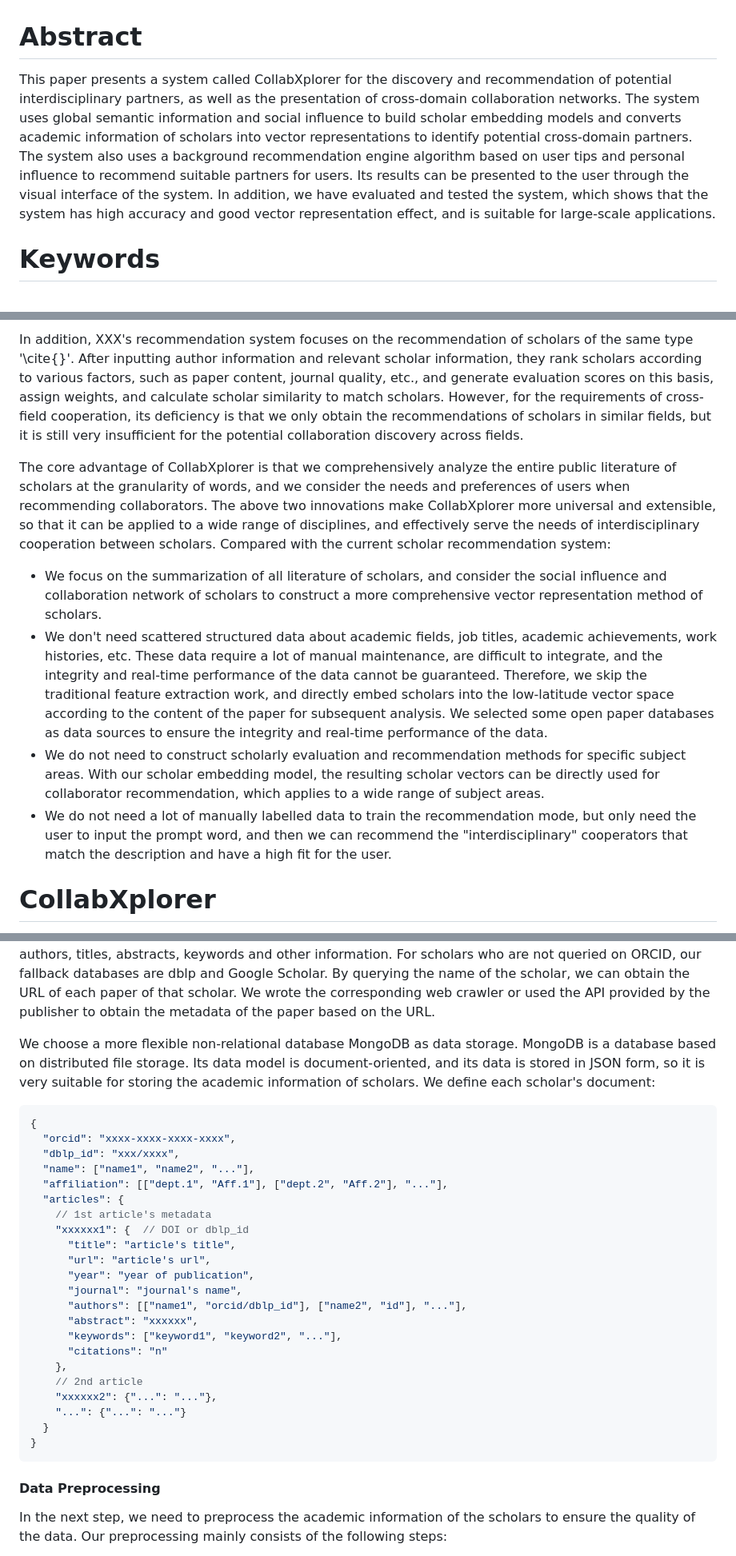
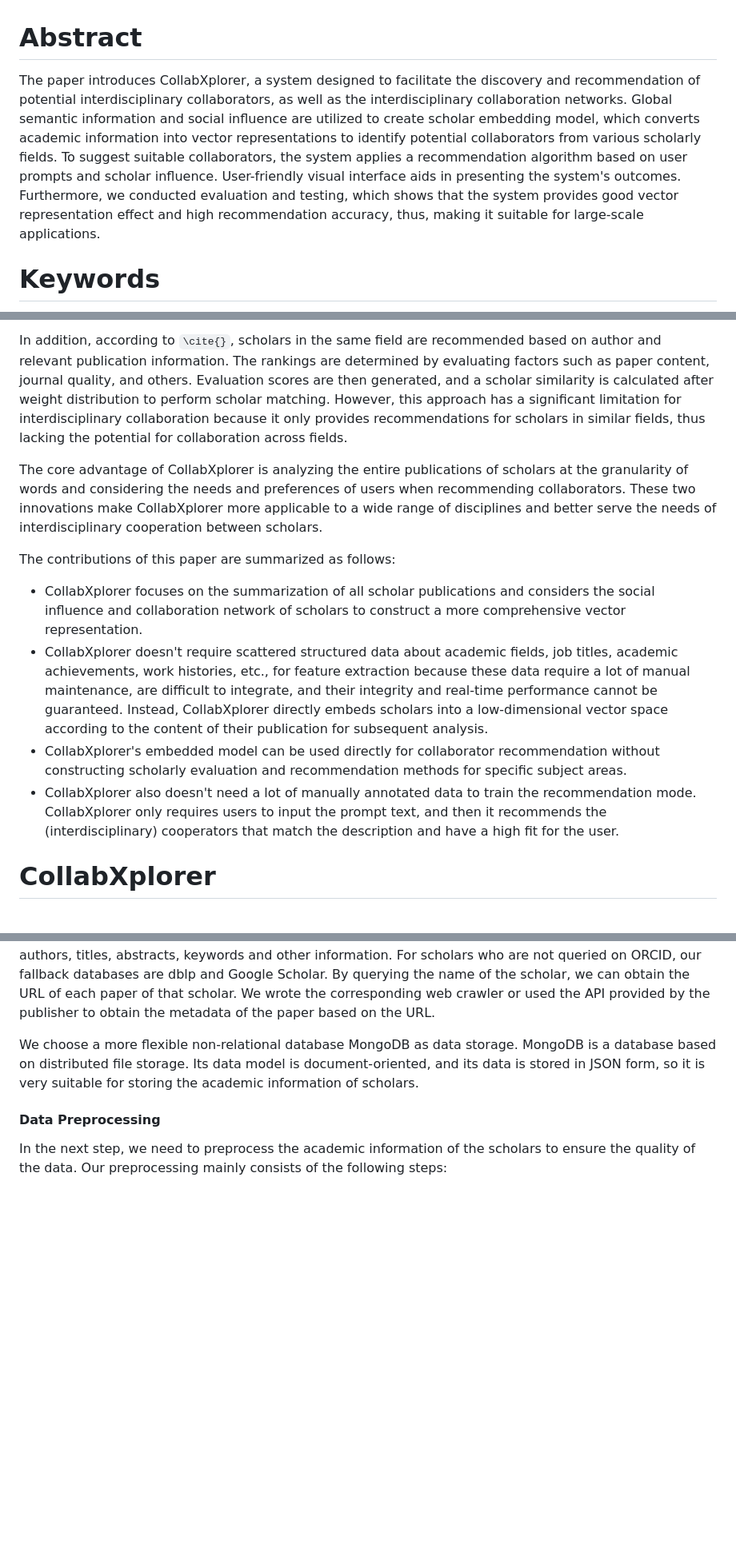
Before and after one commit to Wiederholung/CollabXplorer, a Markdown page: doc/SMC-2023/CollabXplorer-3.1-en.md, 3 parts joined by grey strips. Shown: that part at 80% size. GitHub-like rendering; blank space fills up the shorter version.

````diff
--- a/doc/SMC-2023/CollabXplorer-3.1-en.md
+++ b/doc/SMC-2023/CollabXplorer-3.1-en.md
@@ -2,7 +2,7 @@
 
 # Abstract
 
-This paper presents a system called CollabXplorer for the discovery and recommendation of potential interdisciplinary partners, as well as the presentation of cross-domain collaboration networks. The system uses global semantic information and social influence to build scholar embedding models and converts academic information of scholars into vector representations to identify potential cross-domain partners. The system also uses a background recommendation engine algorithm based on user tips and personal influence to recommend suitable partners for users. Its results can be presented to the user through the visual interface of the system. In addition, we have evaluated and tested the system, which shows that the system has high accuracy and good vector representation effect, and is suitable for large-scale applications.
+The paper introduces CollabXplorer, a system designed to facilitate the discovery and recommendation of potential interdisciplinary collaborators, as well as the interdisciplinary collaboration networks. Global semantic information and social influence are utilized to create scholar embedding model, which converts academic information into vector representations to identify potential collaborators from various scholarly fields. To suggest suitable collaborators, the system applies a recommendation algorithm based on user prompts and scholar influence. User-friendly visual interface aids in presenting the system's outcomes. Furthermore, we conducted evaluation and testing, which shows that the system provides good vector representation effect and high recommendation accuracy, thus, making it suitable for large-scale applications.
 
 # Keywords
 
@@ -34,12 +35,14 @@ We have seen different solutions to the problem of collaboration across discipli
 
-In addition, XXX's recommendation system focuses on the recommendation of scholars of the same type '\cite{}'. After inputting author information and relevant scholar information, they rank scholars according to various factors, such as paper content, journal quality, etc., and generate evaluation scores on this basis, assign weights, and calculate scholar similarity to match scholars. However, for the requirements of cross-field cooperation, its deficiency is that we only obtain the recommendations of scholars in similar fields, but it is still very insufficient for the potential collaboration discovery across fields.
+In addition, according to `\cite{}`, scholars in the same field are recommended based on author and relevant publication information. The rankings are determined by evaluating factors such as paper content, journal quality, and others. Evaluation scores are then generated, and a scholar similarity is calculated after weight distribution to perform scholar matching. However, this approach has a significant limitation for interdisciplinary collaboration because it only provides recommendations for scholars in similar fields, thus lacking the potential for collaboration across fields.
 
-The core advantage of CollabXplorer is that we comprehensively analyze the entire public literature of scholars at the granularity of words, and we consider the needs and preferences of users when recommending collaborators. The above two innovations make CollabXplorer more universal and extensible, so that it can be applied to a wide range of disciplines, and effectively serve the needs of interdisciplinary cooperation between scholars. Compared with the current scholar recommendation system:
+The core advantage of CollabXplorer is analyzing the entire publications of scholars at the granularity of words and considering the needs and preferences of users when recommending collaborators. These two innovations make CollabXplorer more applicable to a wide range of disciplines and better serve the needs of interdisciplinary cooperation between scholars.
 
-- We focus on the summarization of all literature of scholars, and consider the social influence and collaboration network of scholars to construct a more comprehensive vector representation method of scholars.
-- We don't need scattered structured data about academic fields, job titles, academic achievements, work histories, etc. These data require a lot of manual maintenance, are difficult to integrate, and the integrity and real-time performance of the data cannot be guaranteed. Therefore, we skip the traditional feature extraction work, and directly embed scholars into the low-latitude vector space according to the content of the paper for subsequent analysis. We selected some open paper databases as data sources to ensure the integrity and real-time performance of the data.
-- We do not need to construct scholarly evaluation and recommendation methods for specific subject areas. With our scholar embedding model, the resulting scholar vectors can be directly used for collaborator recommendation, which applies to a wide range of subject areas.
-- We do not need a lot of manually labelled data to train the recommendation mode, but only need the user to input the prompt word, and then we can recommend the "interdisciplinary" cooperators that match the description and have a high fit for the user.
+The contributions of this paper are summarized as follows:
+
+- CollabXplorer focuses on the summarization of all scholar publications and considers the social influence and collaboration network of scholars to construct a more comprehensive vector representation.
+- CollabXplorer doesn't require scattered structured data about academic fields, job titles, academic achievements, work histories, etc., for feature extraction because these data require a lot of manual maintenance, are difficult to integrate, and their integrity and real-time performance cannot be guaranteed. Instead, CollabXplorer directly embeds scholars into a low-dimensional vector space according to the content of their publication for subsequent analysis.
+- CollabXplorer's embedded model can be used directly for collaborator recommendation without constructing scholarly evaluation and recommendation methods for specific subject areas.
+- CollabXplorer also doesn't need a lot of manually annotated data to train the recommendation mode. CollabXplorer only requires users to input the prompt text, and then it recommends the (interdisciplinary) cooperators that match the description and have a high fit for the user.
 
 # CollabXplorer
 
@@ -83,32 +86,6 @@ However, ORCID does not directly provide metadata of papers, such as abstracts,
 For scholars who are not queried on ORCID, our fallback databases are dblp and Google Scholar. By querying the name of the scholar, we can obtain the URL of each paper of that scholar. We wrote the corresponding web crawler or used the API provided by the publisher to obtain the metadata of the paper based on the URL.
 
 We choose a more flexible non-relational database MongoDB as data storage. MongoDB is a database based on distributed file storage. Its data model is document-oriented, and its data is stored in JSON form, so it is very suitable for storing the academic information of scholars.
-We define each scholar's document:
-
-```JSON
-{
-  "orcid": "xxxx-xxxx-xxxx-xxxx",
-  "dblp_id": "xxx/xxxx",
-  "name": ["name1", "name2", "..."],
-  "affiliation": [["dept.1", "Aff.1"], ["dept.2", "Aff.2"], "..."],
-  "articles": {
-    // 1st article's metadata
-    "xxxxxx1": {  // DOI or dblp_id
-      "title": "article's title",
-      "url": "article's url",
-      "year": "year of publication",
-      "journal": "journal's name",
-      "authors": [["name1", "orcid/dblp_id"], ["name2", "id"], "..."],
-      "abstract": "xxxxxx",
-      "keywords": ["keyword1", "keyword2", "..."],
-      "citations": "n"
-    },
-    // 2nd article
-    "xxxxxx2": {"...": "..."},
-    "...": {"...": "..."}
-  }
-}
-```
 
 #### Data Preprocessing
 
````
Also changed, not shown: other parts of doc/SMC-2023/CollabXplorer-3.1-en.md (+46 -32 lines), doc/SMC-2023/CollabXplorer-3.1.md (+2 -2 lines).
